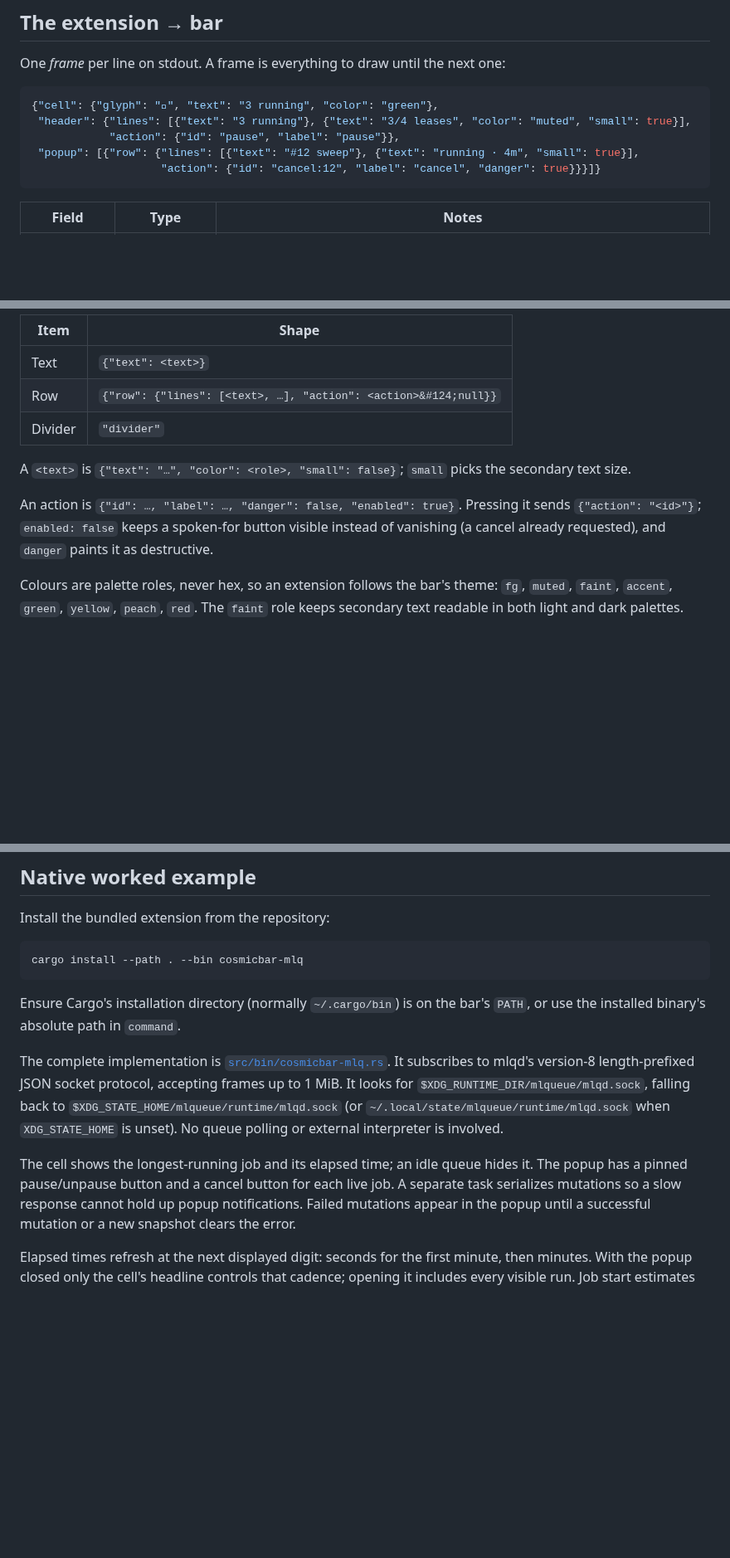
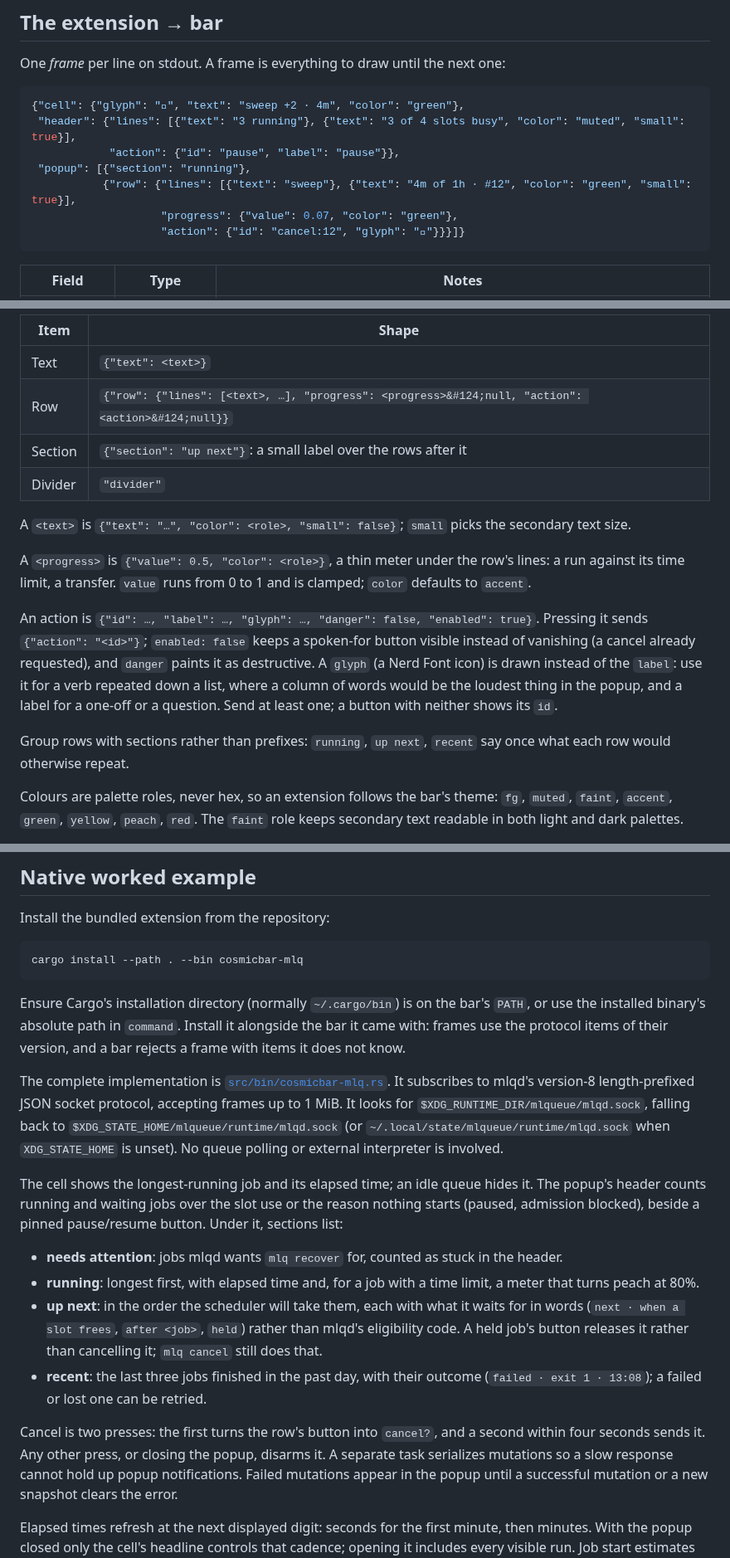
Before and after one commit to CarsonBurke/cosmicbar, a Markdown page: docs/extensions.md, 3 parts joined by grey strips. Shown at 83% size. Drawn GitHub-style; blank space fills up the shorter version.

````diff
--- a/docs/extensions.md
+++ b/docs/extensions.md
@@ -54,11 +54,13 @@ One *frame* per line on stdout. A frame is everything to draw until the next
 one:
 
 ```json
-{"cell": {"glyph": "󰁹", "text": "3 running", "color": "green"},
- "header": {"lines": [{"text": "3 running"}, {"text": "3/4 leases", "color": "muted", "small": true}],
+{"cell": {"glyph": "󰁹", "text": "sweep +2 · 4m", "color": "green"},
+ "header": {"lines": [{"text": "3 running"}, {"text": "3 of 4 slots busy", "color": "muted", "small": true}],
             "action": {"id": "pause", "label": "pause"}},
- "popup": [{"row": {"lines": [{"text": "#12 sweep"}, {"text": "running · 4m", "small": true}],
-                    "action": {"id": "cancel:12", "label": "cancel", "danger": true}}}]}
+ "popup": [{"section": "running"},
+           {"row": {"lines": [{"text": "sweep"}, {"text": "4m of 1h · #12", "color": "green", "small": true}],
+                    "progress": {"value": 0.07, "color": "green"},
+                    "action": {"id": "cancel:12", "glyph": "󰅖"}}}]}
 ```
 
 | Field | Type | Notes |
@@ -84,16 +86,27 @@ Popup items:
 | Item | Shape |
 |---|---|
 | Text | `{"text": <text>}` |
-| Row | `{"row": {"lines": [<text>, …], "action": <action>&#124;null}}` |
+| Row | `{"row": {"lines": [<text>, …], "progress": <progress>&#124;null, "action": <action>&#124;null}}` |
+| Section | `{"section": "up next"}`: a small label over the rows after it |
 | Divider | `"divider"` |
 
 A `<text>` is `{"text": "…", "color": <role>, "small": false}`; `small` picks the
 secondary text size.
 
-An action is `{"id": …, "label": …, "danger": false, "enabled": true}`. Pressing
-it sends `{"action": "<id>"}`; `enabled: false` keeps a spoken-for button
-visible instead of vanishing (a cancel already requested), and `danger` paints
-it as destructive.
+A `<progress>` is `{"value": 0.5, "color": <role>}`, a thin meter under the
+row's lines: a run against its time limit, a transfer. `value` runs from 0 to 1
+and is clamped; `color` defaults to `accent`.
+
+An action is `{"id": …, "label": …, "glyph": …, "danger": false, "enabled":
+true}`. Pressing it sends `{"action": "<id>"}`; `enabled: false` keeps a
+spoken-for button visible instead of vanishing (a cancel already requested), and
+`danger` paints it as destructive. A `glyph` (a Nerd Font icon) is drawn instead
+of the `label`: use it for a verb repeated down a list, where a column of words
+would be the loudest thing in the popup, and a label for a one-off or a
+question. Send at least one; a button with neither shows its `id`.
+
+Group rows with sections rather than prefixes: `running`, `up next`, `recent`
+say once what each row would otherwise repeat.
 
 Colours are palette roles, never hex, so an extension follows the bar's theme:
 `fg`, `muted`, `faint`, `accent`, `green`, `yellow`, `peach`, `red`.
@@ -126,6 +139,8 @@ cargo install --path . --bin cosmicbar-mlq
 
 Ensure Cargo's installation directory (normally `~/.cargo/bin`) is on the
 bar's `PATH`, or use the installed binary's absolute path in `command`.
+Install it alongside the bar it came with: frames use the protocol items of
+their version, and a bar rejects a frame with items it does not know.
 
 The complete implementation is
 [`src/bin/cosmicbar-mlq.rs`](../src/bin/cosmicbar-mlq.rs). It subscribes to mlqd's
@@ -136,8 +151,24 @@ It looks for `$XDG_RUNTIME_DIR/mlqueue/mlqd.sock`, falling back to
 No queue polling or external interpreter is involved.
 
 The cell shows the longest-running job and its elapsed time; an idle queue
-hides it. The popup has a pinned pause/unpause button and a cancel button for
-each live job. A separate task serializes mutations so a slow response cannot
+hides it. The popup's header counts running and waiting jobs over the slot use
+or the reason nothing starts (paused, admission blocked), beside a pinned
+pause/resume button. Under it, sections list:
+
+- **needs attention**: jobs mlqd wants `mlq recover` for, counted as stuck in
+  the header.
+- **running**: longest first, with elapsed time and, for a job with a time
+  limit, a meter that turns peach at 80%.
+- **up next**: in the order the scheduler will take them, each with what it
+  waits for in words (`next · when a slot frees`, `after <job>`, `held`) rather
+  than mlqd's eligibility code. A held job's button releases it rather than
+  cancelling it; `mlq cancel` still does that.
+- **recent**: the last three jobs finished in the past day, with their outcome
+  (`failed · exit 1 · 13:08`); a failed or lost one can be retried.
+
+Cancel is two presses: the first turns the row's button into `cancel?`, and a
+second within four seconds sends it. Any other press, or closing the popup,
+disarms it. A separate task serializes mutations so a slow response cannot
 hold up popup notifications. Failed mutations appear in the popup until a
 successful mutation or a new snapshot clears the error.
 
````
Also changed, not shown: README.md (+3 -2 lines), docs/popup.png, 7 other files.
